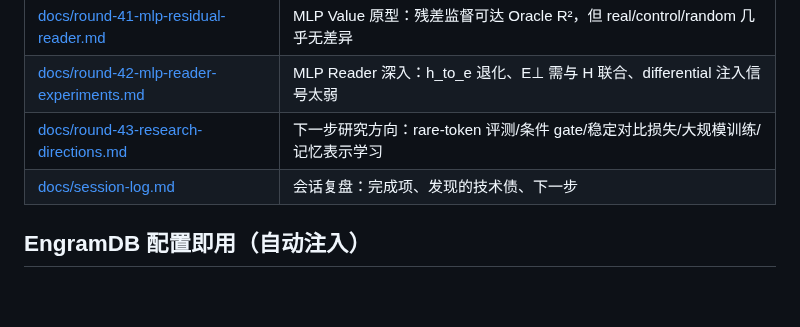
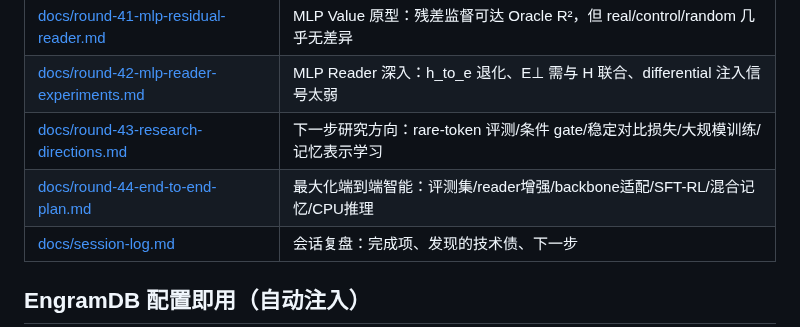
Before and after one commit to QingGo/qwen35-ple, a Markdown page: README.md, the part around the change. Drawn GitHub-style; blank space fills up the shorter version.

```diff
--- a/README.md
+++ b/README.md
@@ -46,6 +46,7 @@ LLM-CompileForge (推理: MLIR 编译 .dylib + Rust runtime, CPU 100 tok/s 目
 | [docs/round-41-mlp-residual-reader.md](docs/round-41-mlp-residual-reader.md) | MLP Value 原型：残差监督可达 Oracle R²，但 real/control/random 几乎无差异 |
 | [docs/round-42-mlp-reader-experiments.md](docs/round-42-mlp-reader-experiments.md) | MLP Reader 深入：h_to_e 退化、E⊥ 需与 H 联合、differential 注入信号太弱 |
 | [docs/round-43-research-directions.md](docs/round-43-research-directions.md) | 下一步研究方向：rare-token 评测/条件 gate/稳定对比损失/大规模训练/记忆表示学习 |
+| [docs/round-44-end-to-end-plan.md](docs/round-44-end-to-end-plan.md) | 最大化端到端智能：评测集/reader增强/backbone适配/SFT-RL/混合记忆/CPU推理 |
 | [docs/session-log.md](docs/session-log.md) | 会话复盘：完成项、发现的技术债、下一步 |
 
 ## EngramDB 配置即用（自动注入）
```
Also changed, not shown: docs/roadmap.md (+19 -0 lines), docs/round-44-end-to-end-plan.md (added, +198 -0 lines).
